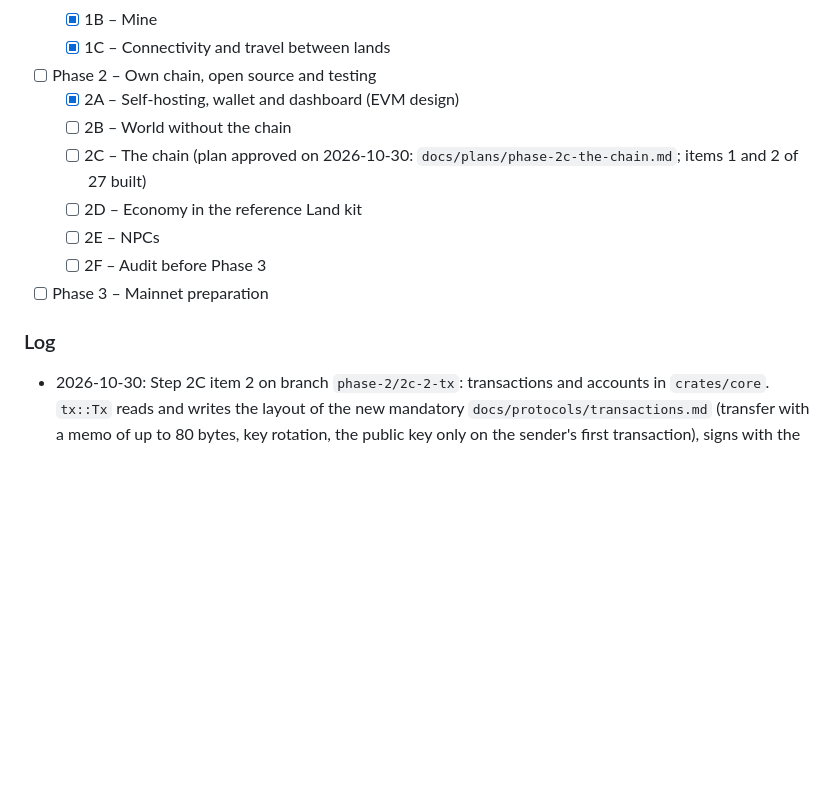
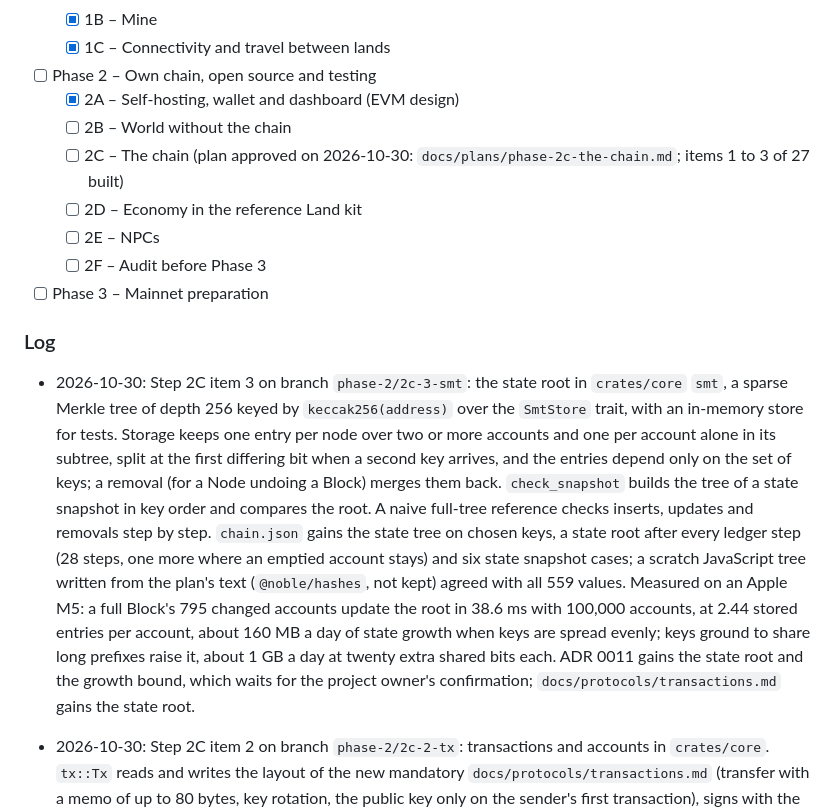
Before and after one commit to DinhDu002/linked-realms, a Markdown page: PLAN.md, the part around the change. Drawn GitHub-style; blank space fills up the shorter version.

```diff
--- a/PLAN.md
+++ b/PLAN.md
@@ -386,7 +386,7 @@ Also decided on 2026-10-29: Node.js 26 LTS; the repo is public from day one; all
 - [ ] Phase 2 – Own chain, open source and testing
   - [x] 2A – Self-hosting, wallet and dashboard (EVM design)
   - [ ] 2B – World without the chain
-  - [ ] 2C – The chain (plan approved on 2026-10-30: `docs/plans/phase-2c-the-chain.md`; items 1 and 2 of 27 built)
+  - [ ] 2C – The chain (plan approved on 2026-10-30: `docs/plans/phase-2c-the-chain.md`; items 1 to 3 of 27 built)
   - [ ] 2D – Economy in the reference Land kit
   - [ ] 2E – NPCs
   - [ ] 2F – Audit before Phase 3
@@ -395,6 +395,8 @@ Also decided on 2026-10-29: Node.js 26 LTS; the repo is public from day one; all
 ### Log
 
 <!-- Claude Code records the date and the completed work here, newest first. -->
+
+- 2026-10-30: Step 2C item 3 on branch `phase-2/2c-3-smt`: the state root in `crates/core` `smt`, a sparse Merkle tree of depth 256 keyed by `keccak256(address)` over the `SmtStore` trait, with an in-memory store for tests. Storage keeps one entry per node over two or more accounts and one per account alone in its subtree, split at the first differing bit when a second key arrives, and the entries depend only on the set of keys; a removal (for a Node undoing a Block) merges them back. `check_snapshot` builds the tree of a state snapshot in key order and compares the root. A naive full-tree reference checks inserts, updates and removals step by step. `chain.json` gains the state tree on chosen keys, a state root after every ledger step (28 steps, one more where an emptied account stays) and six state snapshot cases; a scratch JavaScript tree written from the plan's text (`@noble/hashes`, not kept) agreed with all 559 values. Measured on an Apple M5: a full Block's 795 changed accounts update the root in 38.6 ms with 100,000 accounts, at 2.44 stored entries per account, about 160 MB a day of state growth when keys are spread evenly; keys ground to share long prefixes raise it, about 1 GB a day at twenty extra shared bits each. ADR 0011 gains the state root and the growth bound, which waits for the project owner's confirmation; `docs/protocols/transactions.md` gains the state root.
 
 - 2026-10-30: Step 2C item 2 on branch `phase-2/2c-2-tx`: transactions and accounts in `crates/core`. `tx::Tx` reads and writes the layout of the new mandatory `docs/protocols/transactions.md` (transfer with a memo of up to 80 bytes, key rotation, the public key only on the sender's first transaction), signs with the network id first in the signed bytes, and its id is the keccak256 of those bytes. `check_tx` and `apply_tx` run over the `StateView` and `State` traits, cheap checks first and the signature last, and write nothing on an error. `state::Account` has its 82-byte hashed form for the state root. A sender must already have an account (ADR 0011). `chain.json` gains a ledger of 27 steps replayed in order: every valid kind, every refusal (including a replay, the wrong network both ways, the old key after a rotation) and every format error, each asserted against its expected verdict, with a check that Gold is neither made nor lost.
 
```
Also changed, not shown: docs/plans/phase-2c-the-chain.md (+2 -2 lines).
